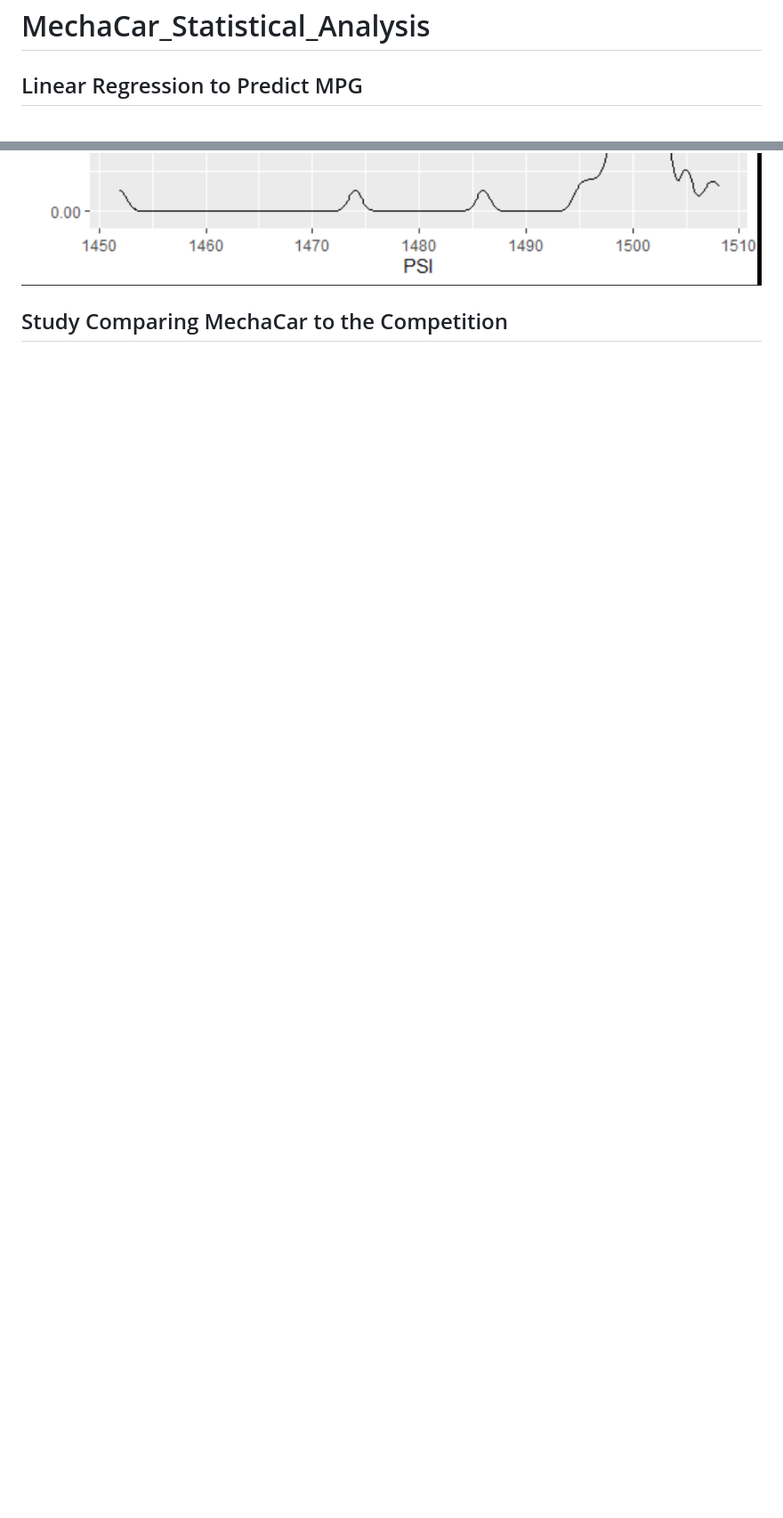
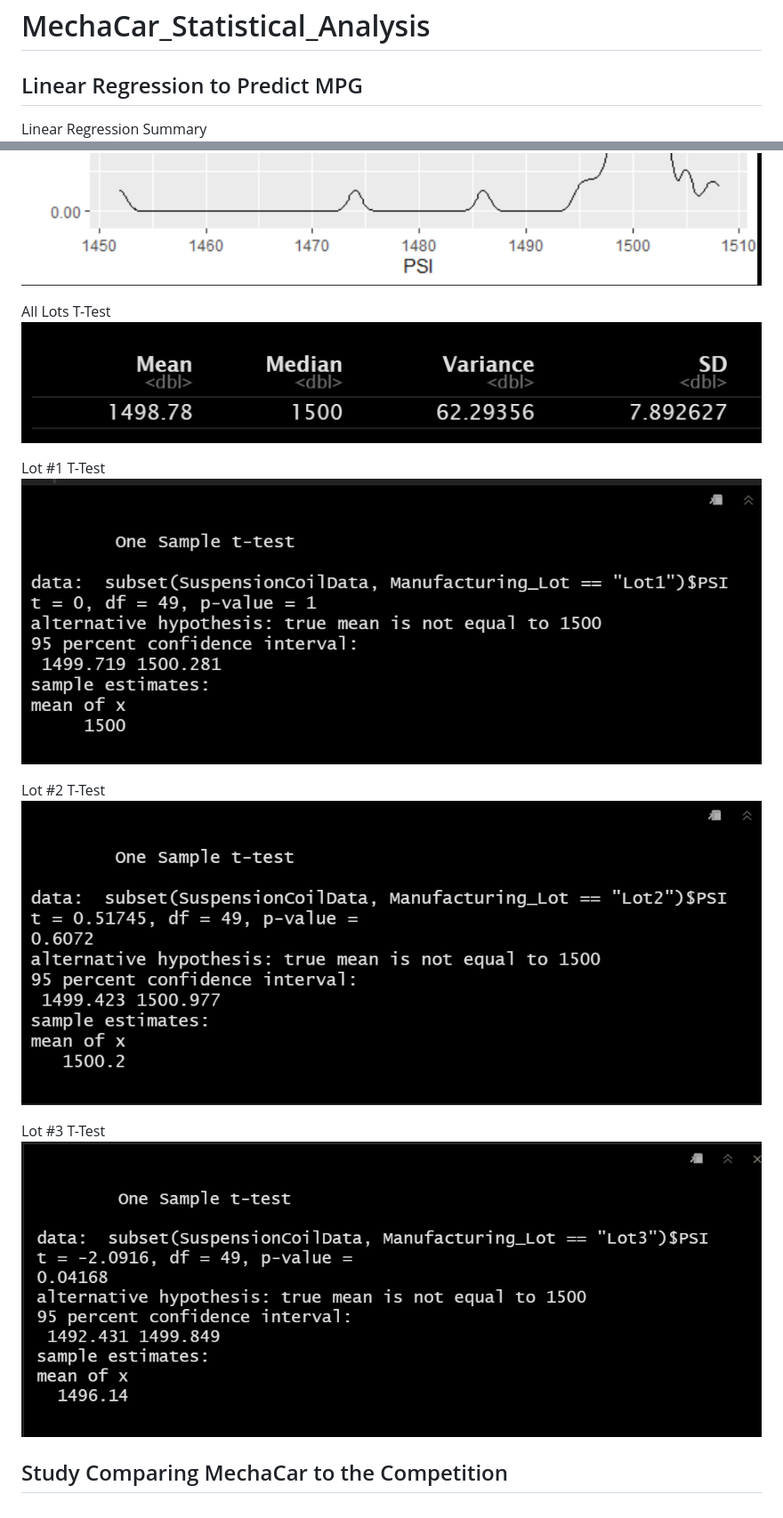
Before and after one commit to carolinacraus/MechaCar_Statistical_Analysis, a Markdown page: README.md, 2 parts joined by grey strips. Shown at 89% size. Drawn GitHub-style; pictures changed too: Screenshots/Lot 1 T-Test.png (added), Screenshots/Lot 2 T-Test.png (added), Screenshots/Lot 3 T-Test.png (added); blank space fills up the shorter version.

```diff
--- a/README.md
+++ b/README.md
@@ -2,6 +2,7 @@
 
 ## Linear Regression to Predict MPG
 
+Linear Regression Summary
 ![Linear Regression Summary](Screenshots/MechaCar_mpg%20Linear%20Regression%20Summary.png)
 
 **Which variables/coefficients provided a non-random amount of variance to the mpg values in the dataset?**
@@ -28,3 +31,15 @@ The slope of the linear model is not zero because the p-value is 5.35e-11,which
 ![PSI Plot](Screenshots/Suspension_Coil%20PSI%20Plot.png)
 
+All Lots T-Test
+![All Lots T-Test](Screenshots/Suspension_Coil%20Total%20Summary%20Table.png)
+
+Lot #1 T-Test
+![Lot #1 T-Test](Screenshots/Lot%201%20T-Test.png)
+
+Lot #2 T-Test
+![Lot #2 T-Test](Screenshots/Lot%202%20T-Test.png)
+
+Lot #3 T-Test
+![Lot #3 T-Test](Screenshots/Lot%203%20T-Test.png)
+
 ## Study Comparing MechaCar to the Competition
```
Also changed, not shown: other parts of README.md (+3 -1 lines), Screenshots/T-test All Lots.png (added).
